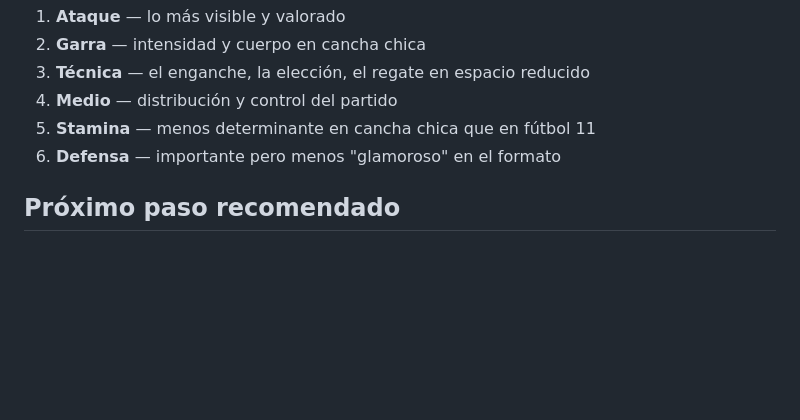
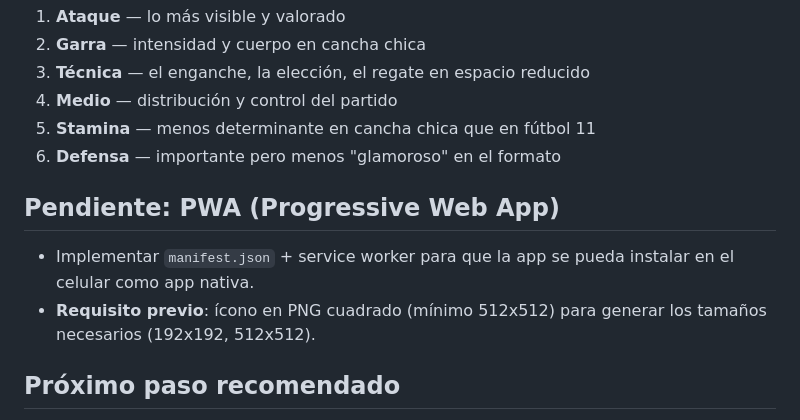
Before and after one commit to rega21/fobal5, a Markdown page: README.md, the part around the change. Rendered like a GitHub page; blank space fills up the shorter version.

Commit message:
docs: agregar PWA como pendiente en README
Co-Authored-By: Claude Sonnet 4.6 <noreply@anthropic.com>

```diff
--- a/README.md
+++ b/README.md
@@ -69,6 +69,11 @@ Orden de peso propuesto para fútbol 5 (espacios reducidos):
 5. **Stamina** — menos determinante en cancha chica que en fútbol 11
 6. **Defensa** — importante pero menos "glamoroso" en el formato
 
+## Pendiente: PWA (Progressive Web App)
+
+- Implementar `manifest.json` + service worker para que la app se pueda instalar en el celular como app nativa.
+- **Requisito previo**: ícono en PNG cuadrado (mínimo 512x512) para generar los tamaños necesarios (192x192, 512x512).
+
 ## Próximo paso recomendado
 
 - Persistir promedio validado en `players` cuando un jugador alcance `>= COMMUNITY_MIN_VOTES` votos.
```
